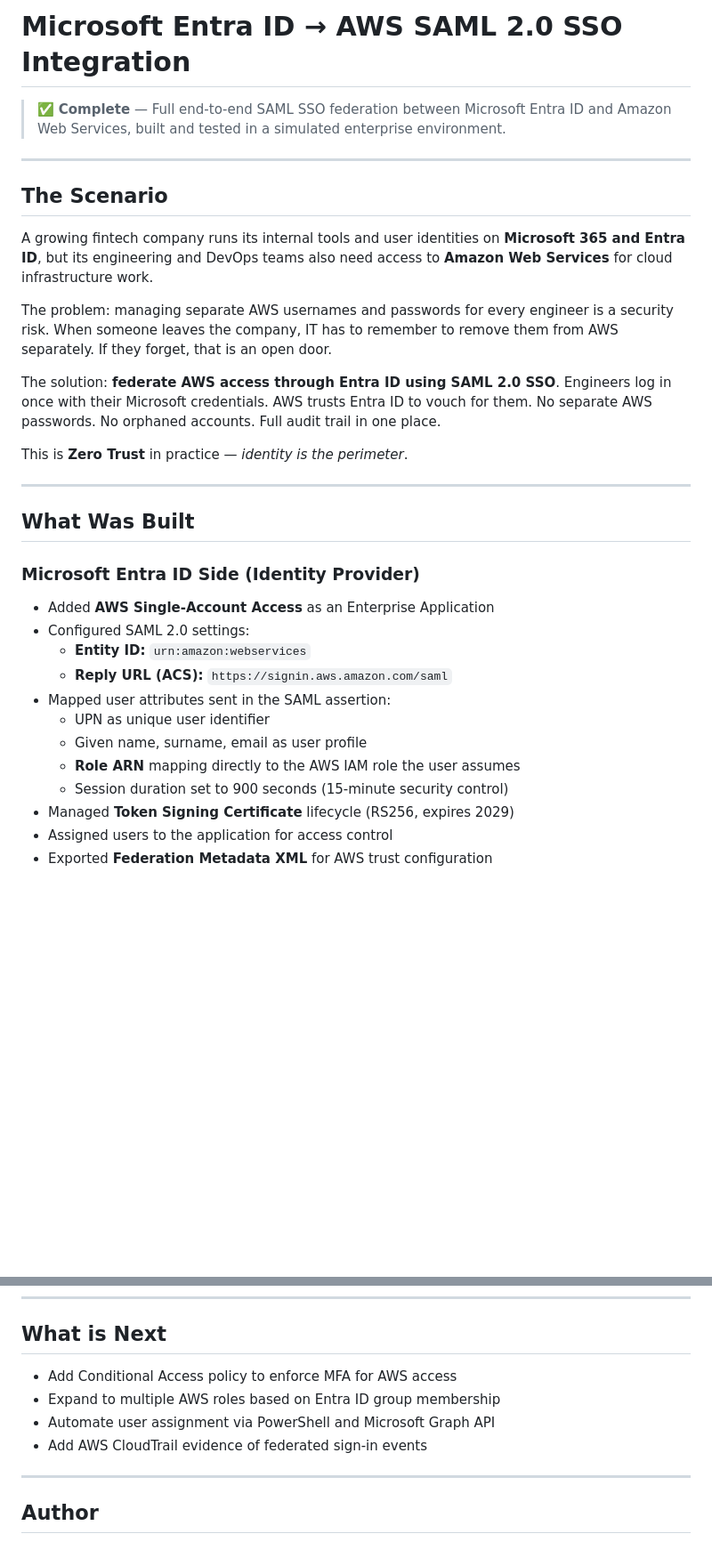
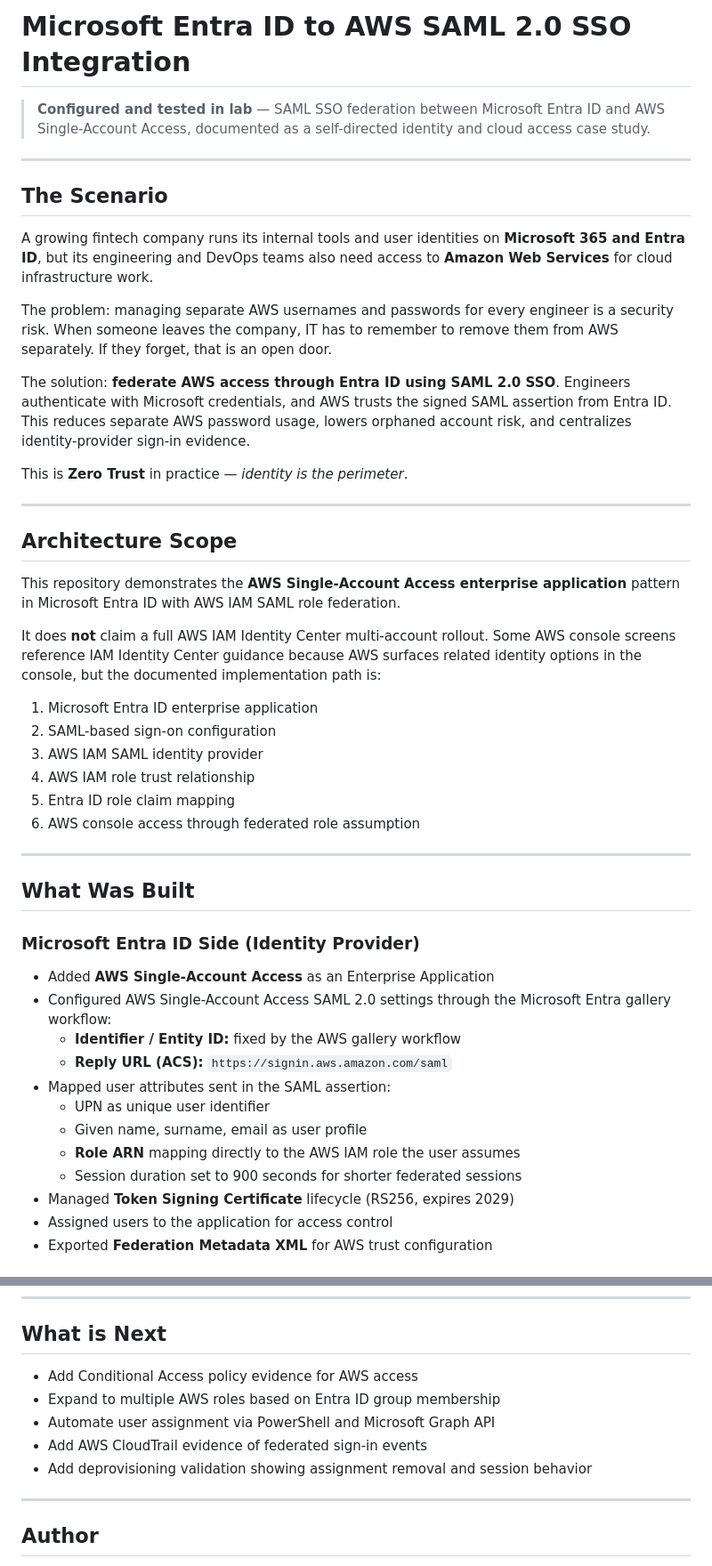
Before and after one commit to rahatislamanik-spec/EntraID-AWS-SAML-SSO-Integration, a Markdown page: README.md, 2 parts joined by grey strips. Shown at 89% size. Rendered like a GitHub page; blank space fills up the shorter version.

Commit message:
docs: clarify Entra AWS SAML scope

```diff
--- a/README.md
+++ b/README.md
@@ -1,6 +1,6 @@
-# Microsoft Entra ID → AWS SAML 2.0 SSO Integration
+# Microsoft Entra ID to AWS SAML 2.0 SSO Integration
 
-> ✅ **Complete** — Full end-to-end SAML SSO federation between Microsoft Entra ID and Amazon Web Services, built and tested in a simulated enterprise environment.
+> **Configured and tested in lab** — SAML SSO federation between Microsoft Entra ID and AWS Single-Account Access, documented as a self-directed identity and cloud access case study.
 
 ---
 
@@ -10,9 +10,24 @@ A growing fintech company runs its internal tools and user identities on **Micro
 
 The problem: managing separate AWS usernames and passwords for every engineer is a security risk. When someone leaves the company, IT has to remember to remove them from AWS separately. If they forget, that is an open door.
 
-The solution: **federate AWS access through Entra ID using SAML 2.0 SSO**. Engineers log in once with their Microsoft credentials. AWS trusts Entra ID to vouch for them. No separate AWS passwords. No orphaned accounts. Full audit trail in one place.
+The solution: **federate AWS access through Entra ID using SAML 2.0 SSO**. Engineers authenticate with Microsoft credentials, and AWS trusts the signed SAML assertion from Entra ID. This reduces separate AWS password usage, lowers orphaned account risk, and centralizes identity-provider sign-in evidence.
 
 This is **Zero Trust** in practice — *identity is the perimeter*.
+
+---
+
+## Architecture Scope
+
+This repository demonstrates the **AWS Single-Account Access enterprise application** pattern in Microsoft Entra ID with AWS IAM SAML role federation.
+
+It does **not** claim a full AWS IAM Identity Center multi-account rollout. Some AWS console screens reference IAM Identity Center guidance because AWS surfaces related identity options in the console, but the documented implementation path is:
+
+1. Microsoft Entra ID enterprise application
+2. SAML-based sign-on configuration
+3. AWS IAM SAML identity provider
+4. AWS IAM role trust relationship
+5. Entra ID role claim mapping
+6. AWS console access through federated role assumption
 
 ---
 
@@ -21,14 +36,14 @@ This is **Zero Trust** in practice — *identity is the perimeter*.
 ### Microsoft Entra ID Side (Identity Provider)
 
 - Added **AWS Single-Account Access** as an Enterprise Application
-- Configured SAML 2.0 settings:
-  - **Entity ID:** `urn:amazon:webservices`
+- Configured AWS Single-Account Access SAML 2.0 settings through the Microsoft Entra gallery workflow:
+  - **Identifier / Entity ID:** fixed by the AWS gallery workflow
   - **Reply URL (ACS):** `https://signin.aws.amazon.com/saml`
 - Mapped user attributes sent in the SAML assertion:
   - UPN as unique user identifier
   - Given name, surname, email as user profile
   - **Role ARN** mapping directly to the AWS IAM role the user assumes
-  - Session duration set to 900 seconds (15-minute security control)
+  - Session duration set to 900 seconds for shorter federated sessions
 - Managed **Token Signing Certificate** lifecycle (RS256, expires 2029)
 - Assigned users to the application for access control
 - Exported **Federation Metadata XML** for AWS trust configuration
@@ -194,10 +225,11 @@ The Federation Metadata XML used in this integration is not included in this rep
 
 ## What is Next
 
-- Add Conditional Access policy to enforce MFA for AWS access
+- Add Conditional Access policy evidence for AWS access
 - Expand to multiple AWS roles based on Entra ID group membership
 - Automate user assignment via PowerShell and Microsoft Graph API
 - Add AWS CloudTrail evidence of federated sign-in events
+- Add deprovisioning validation showing assignment removal and session behavior
 
 ---
 
```
Also changed, not shown: other parts of README.md (+22 -6 lines).
